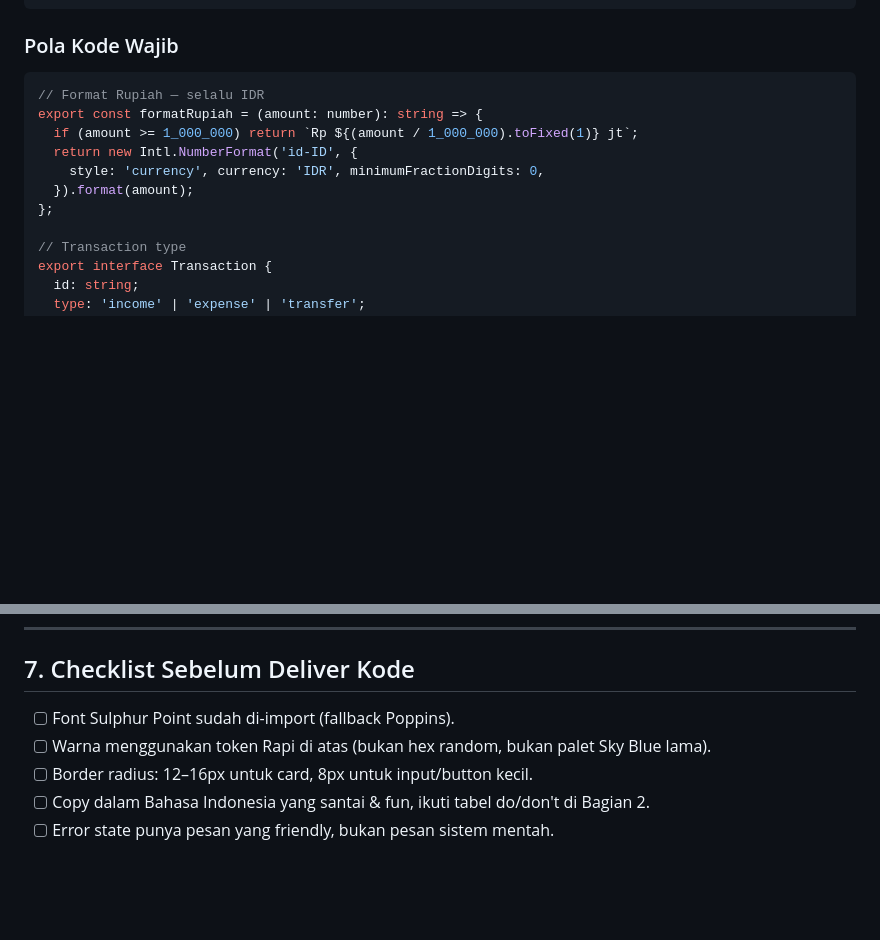
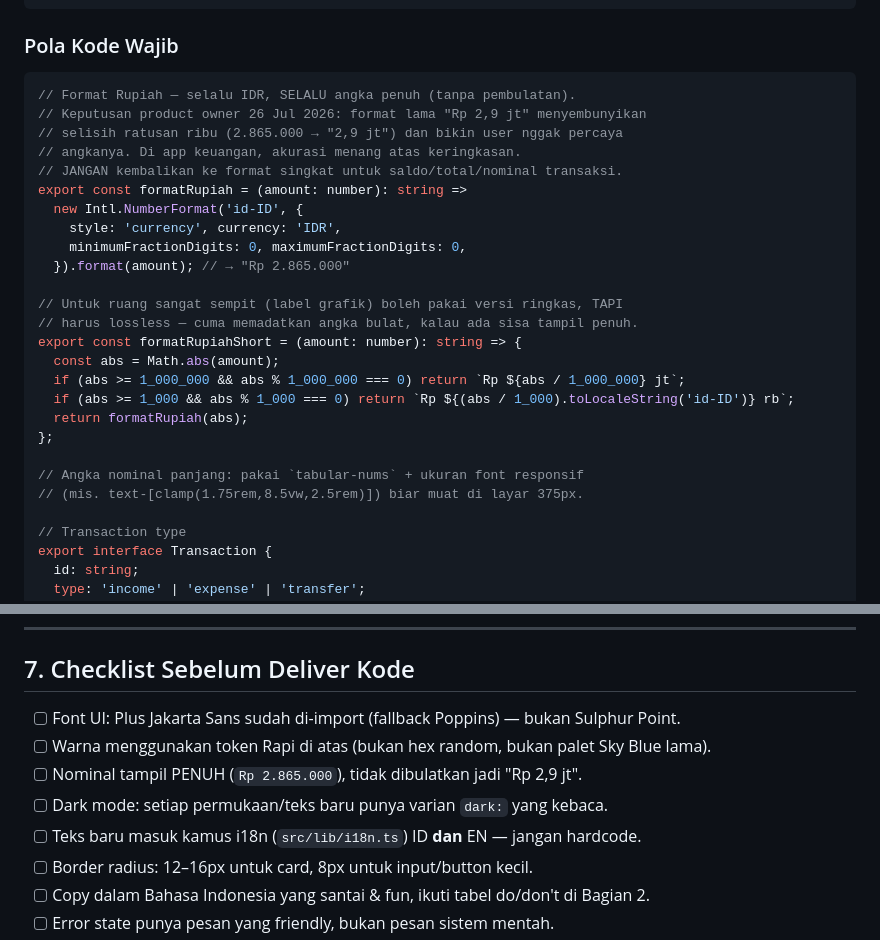
Before and after one commit to dimasworkspace/rapi, a Markdown page: CLAUDE.md, 2 parts joined by grey strips. Drawn GitHub-style; blank space fills up the shorter version.

Commit message:
CLAUDE.md: format nominal penuh + rapikan checklist yang usang
Dokumen acuan masih menulis pola lama "Rp 1,5 jt" sebagai WAJIB — kalau
dibiarkan, sesi berikutnya bakal balikin pembulatan yang baru saja diperbaiki.

- formatRupiah: pola baru (angka penuh) + alasan keputusannya, plus
  formatRupiahShort yang lossless buat ruang sempit
- Catatan pakai tabular-nums + font clamp buat angka panjang di layar kecil
- Checklist: "Font Sulphur Point" -> Plus Jakarta Sans (kontradiksi dengan
  Bagian 3 dokumen yang sama, sisa dari sebelum font diganti)
- Checklist tambahan biar kerja sesi ini nggak ke-regress: nominal penuh,
  varian dark:, dan teks baru wajib masuk kamus i18n ID+EN

Co-Authored-By: Claude Opus 5 <noreply@anthropic.com>

````diff
--- a/CLAUDE.md
+++ b/CLAUDE.md
@@ -230,13 +230,28 @@ src/
 
 ### Pola Kode Wajib
 ```ts
-// Format Rupiah — selalu IDR
-export const formatRupiah = (amount: number): string => {
-  if (amount >= 1_000_000) return `Rp ${(amount / 1_000_000).toFixed(1)} jt`;
-  return new Intl.NumberFormat('id-ID', {
-    style: 'currency', currency: 'IDR', minimumFractionDigits: 0,
-  }).format(amount);
+// Format Rupiah — selalu IDR, SELALU angka penuh (tanpa pembulatan).
+// Keputusan product owner 26 Jul 2026: format lama "Rp 2,9 jt" menyembunyikan
+// selisih ratusan ribu (2.865.000 → "2,9 jt") dan bikin user nggak percaya
+// angkanya. Di app keuangan, akurasi menang atas keringkasan.
+// JANGAN kembalikan ke format singkat untuk saldo/total/nominal transaksi.
+export const formatRupiah = (amount: number): string =>
+  new Intl.NumberFormat('id-ID', {
+    style: 'currency', currency: 'IDR',
+    minimumFractionDigits: 0, maximumFractionDigits: 0,
+  }).format(amount); // → "Rp 2.865.000"
+
+// Untuk ruang sangat sempit (label grafik) boleh pakai versi ringkas, TAPI
+// harus lossless — cuma memadatkan angka bulat, kalau ada sisa tampil penuh.
+export const formatRupiahShort = (amount: number): string => {
+  const abs = Math.abs(amount);
+  if (abs >= 1_000_000 && abs % 1_000_000 === 0) return `Rp ${abs / 1_000_000} jt`;
+  if (abs >= 1_000 && abs % 1_000 === 0) return `Rp ${(abs / 1_000).toLocaleString('id-ID')} rb`;
+  return formatRupiah(abs);
 };
+
+// Angka nominal panjang: pakai `tabular-nums` + ukuran font responsif
+// (mis. text-[clamp(1.75rem,8.5vw,2.5rem)]) biar muat di layar 375px.
 
 // Transaction type
 export interface Transaction {
@@ -293,8 +308,11 @@ Detail requirement per fitur, user flow, dan roadmap fase (Alpha → Beta → MV
 
 ## 7. Checklist Sebelum Deliver Kode
 
-- [ ] Font Sulphur Point sudah di-import (fallback Poppins).
+- [ ] Font UI: Plus Jakarta Sans sudah di-import (fallback Poppins) — bukan Sulphur Point.
 - [ ] Warna menggunakan token Rapi di atas (bukan hex random, bukan palet Sky Blue lama).
+- [ ] Nominal tampil PENUH (`Rp 2.865.000`), tidak dibulatkan jadi "Rp 2,9 jt".
+- [ ] Dark mode: setiap permukaan/teks baru punya varian `dark:` yang kebaca.
+- [ ] Teks baru masuk kamus i18n (`src/lib/i18n.ts`) ID **dan** EN — jangan hardcode.
 - [ ] Border radius: 12–16px untuk card, 8px untuk input/button kecil.
 - [ ] Copy dalam Bahasa Indonesia yang santai & fun, ikuti tabel do/don't di Bagian 2.
 - [ ] Error state punya pesan yang friendly, bukan pesan sistem mentah.
````
